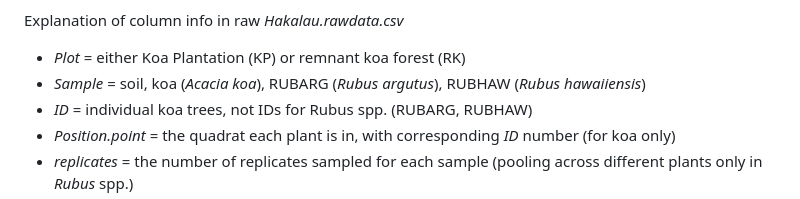
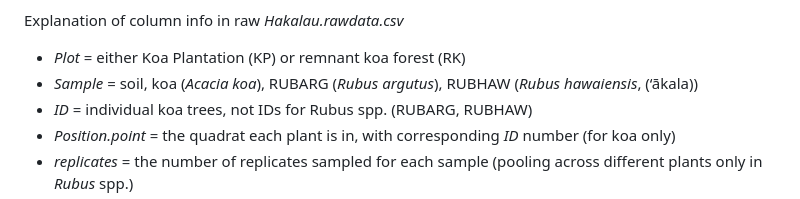
Before and after one commit to cbwall/Hakalau-Isoscapes, a Markdown page: README.md, the part around one of its changes. Rendered like a GitHub page.

```diff
--- a/README.md
+++ b/README.md
@@ -43,7 +44,7 @@ Important data files to generate maps, figures, and run models can be foudn in t
 
  Explanation of column info in raw *Hakalau.rawdata.csv*
   - *Plot* = either Koa Plantation (KP) or remnant koa forest (RK)
-  - *Sample* = soil, koa (*Acacia koa*), RUBARG (*Rubus argutus*), RUBHAW (*Rubus hawaiiensis*)
+  - *Sample* = soil, koa (*Acacia koa*), RUBARG (*Rubus argutus*), RUBHAW (*Rubus hawaiensis*, (‘ākala))
   - *ID* = individual koa trees, not IDs for Rubus spp. (RUBARG, RUBHAW)
   - *Position.point* = the quadrat each plant is in, with corresponding *ID* number (for koa only)
   - *replicates* = the number of replicates sampled for each sample (pooling across different plants only in *Rubus* spp.)
```
Also changed, not shown: other parts of README.md (+1 -0 lines).
